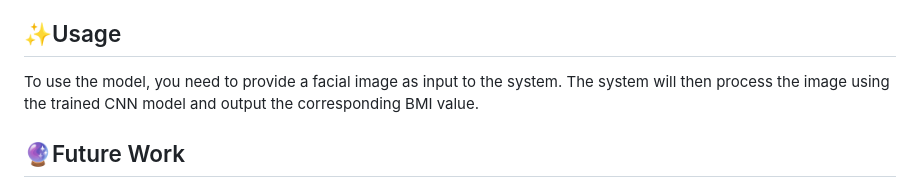
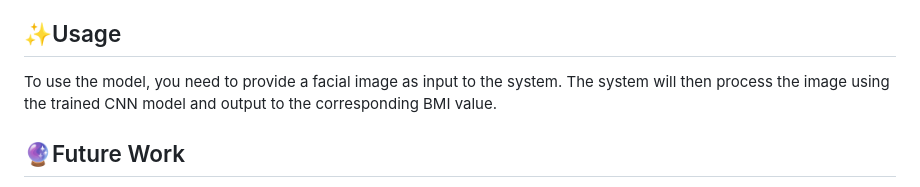
Before and after one commit to thillairam007/Height-Weight-BMI-prediction-using-Face-images-by-DeepLearning, a Markdown page: README.md, the part around the change. GitHub-like rendering.

```diff
--- a/README.md
+++ b/README.md
@@ -22,7 +22,7 @@ This project is aimed at developing a deep learning-based approach for predictin
 
 ## ✨Usage
 
-To use the model, you need to provide a facial image as input to the system. The system will then process the image using the trained CNN model and output the corresponding BMI value.
+To use the model, you need to provide a facial image as input to the system. The system will then process the image using the trained CNN model and output to the corresponding BMI value.
 ## 🔮Future Work
 
 The project can be extended to include more features such as age, gender, and ethnicity to improve the accuracy of the BMI prediction. Additionally, the model can be deployed as a mobile or web application for real-time BMI prediction from facial images.
```
